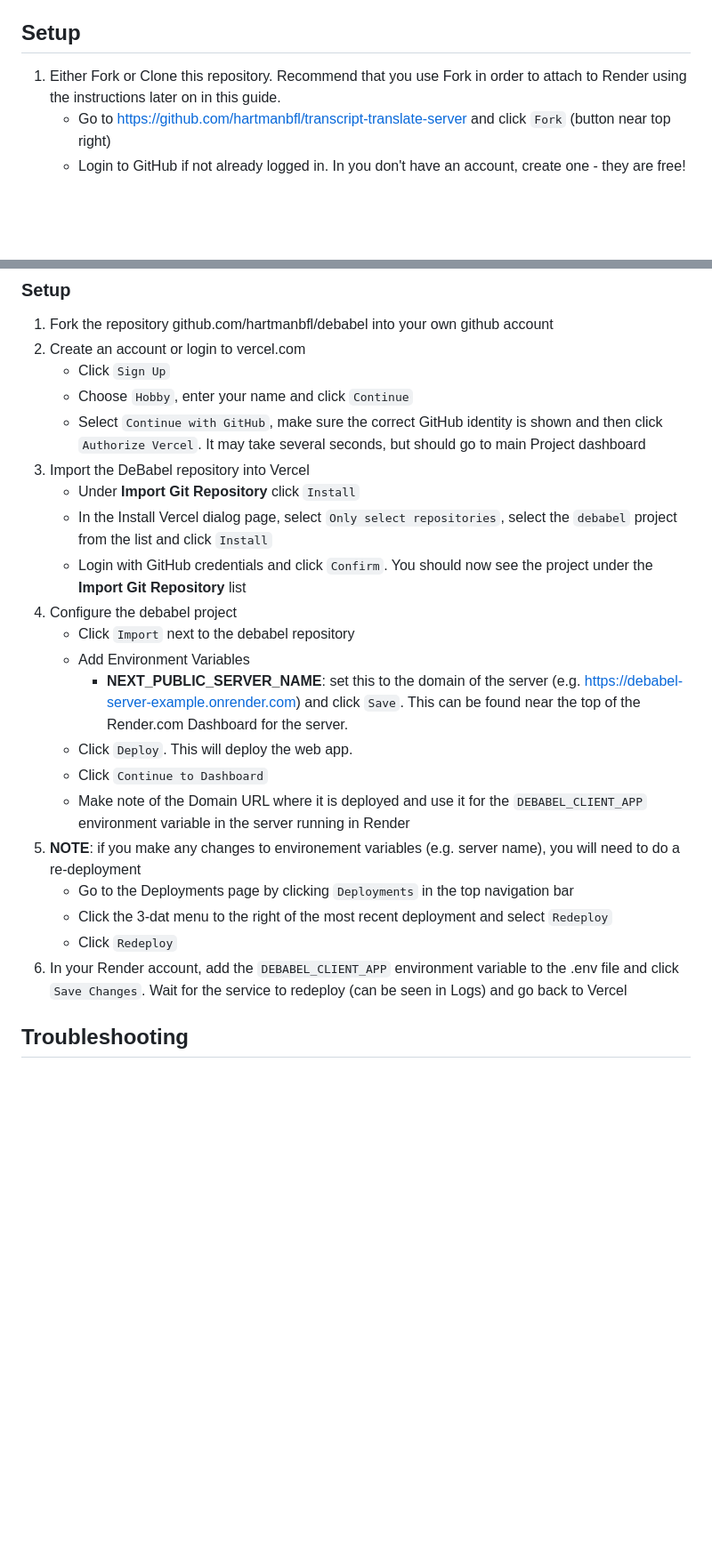
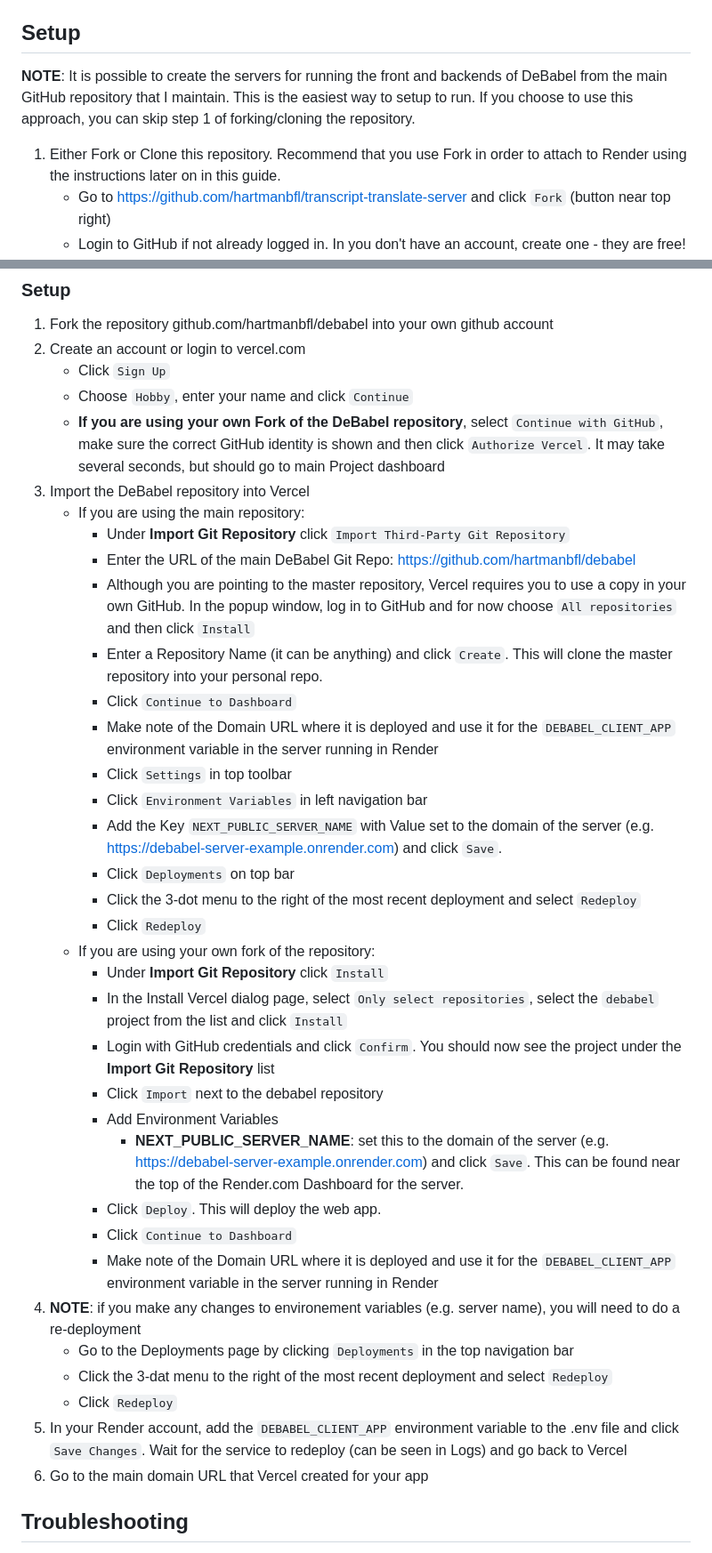
Before and after one commit to hartmanbfl/transcript-translate-server, a Markdown page: README.md, 2 parts joined by grey strips. Shown at 89% size. Rendered like a GitHub page; blank space fills up the shorter version.

Commit message:
Updated docs for deploying without having to fork your own repositories

```diff
--- a/README.md
+++ b/README.md
@@ -5,8 +5,11 @@ To run the server, you will need to provide credentials for Deepgram, Firebase a
 Note:  you can test with the free version of Google Translate by setting the environment variable `USE_GOOGLE_TRANSLATE_SUBSCRIPTION` to false in .env.
 
 ## Setup
+**NOTE**: It is possible to create the servers for running the front and backends of DeBabel from the main
+    GitHub repository that I maintain.  This is the easiest way to setup to run.  If you choose to use this
+    approach, you can skip step 1 of forking/cloning the repository.
 1.  Either Fork or Clone this repository.  Recommend that you use Fork in order to attach
-   to Render using the instructions later on in this guide.
+    to Render using the instructions later on in this guide.
     - Go to https://github.com/hartmanbfl/transcript-translate-server and click `Fork` (button near top right)
     - Login to GitHub if not already logged in.  In you don't have an account, create one - they are free!
     - At this point you may have to click the `Fork` button again if on the main repository screen.  You
@@ -170,27 +176,45 @@ Render environment variables.  Here are the steps for adding it:
 2.  Create an account or login to vercel.com
     - Click `Sign Up`
     - Choose `Hobby`, enter your name and click `Continue`
-    - Select `Continue with GitHub`, make sure the correct GitHub identity is shown and then click `Authorize Vercel`.  It
+    - **If you are using your own Fork of the DeBabel repository**, select `Continue with GitHub`,
+      make sure the correct GitHub identity is shown and then click `Authorize Vercel`.  It
       may take several seconds, but should go to main Project dashboard
 3.  Import the DeBabel repository into Vercel
-    - Under **Import Git Repository** click `Install`
-    - In the Install Vercel dialog page, select `Only select repositories`, select the `debabel`
-      project from the list and click `Install`
-    - Login with GitHub credentials and click `Confirm`.  You should now see the project under the **Import Git Repository** list
-4.  Configure the debabel project
-    - Click `Import` next to the debabel repository
-    - Add Environment Variables
-        - **NEXT_PUBLIC_SERVER_NAME**: set this to the domain of the server (e.g. https://debabel-server-example.onrender.com) and click `Save`.
-          This can be found near the top of the Render.com Dashboard for the server.
-    - Click `Deploy`. This will deploy the web app.
-    - Click `Continue to Dashboard`
-    - Make note of the Domain URL where it is deployed and use it for the `DEBABEL_CLIENT_APP` environment variable in the server running in Render
-5.  **NOTE**: if you make any changes to environement variables (e.g. server name), you will need to do a re-deployment
+    - If you are using the main repository:
+        - Under **Import Git Repository** click `Import Third-Party Git Repository`
+        - Enter the URL of the main DeBabel Git Repo:  https://github.com/hartmanbfl/debabel
+        - Although you are pointing to the master repository, Vercel requires you to use a copy in
+          your own GitHub.  In the popup window, log in to GitHub and for now choose `All repositories`
+          and then click `Install`
+        - Enter a Repository Name (it can be anything) and click `Create`. This will clone the
+          master repository into your personal repo.
+        - Click `Continue to Dashboard`
+        - Make note of the Domain URL where it is deployed and use it for the `DEBABEL_CLIENT_APP` environment variable in the server running in Render
+        - Click `Settings` in top toolbar
+        - Click `Environment Variables` in left navigation bar
+        - Add the Key `NEXT_PUBLIC_SERVER_NAME` with Value set to the domain of the server (e.g. https://debabel-server-example.onrender.com) and click `Save`.
+        - Click `Deployments` on top bar
+        - Click the 3-dot menu to the right of the most recent deployment and select `Redeploy`
+        - Click `Redeploy`
+    - If you are using your own fork of the repository:
+        - Under **Import Git Repository** click `Install`
+        - In the Install Vercel dialog page, select `Only select repositories`, select the `debabel`
+          project from the list and click `Install`
+        - Login with GitHub credentials and click `Confirm`.  You should now see the project under the **Import Git Repository** list
+        - Click `Import` next to the debabel repository
+        - Add Environment Variables
+            - **NEXT_PUBLIC_SERVER_NAME**: set this to the domain of the server (e.g. https://debabel-server-example.onrender.com) and click `Save`.
+              This can be found near the top of the Render.com Dashboard for the server.
+        - Click `Deploy`. This will deploy the web app.
+        - Click `Continue to Dashboard`
+        - Make note of the Domain URL where it is deployed and use it for the `DEBABEL_CLIENT_APP` environment variable in the server running in Render
+4.  **NOTE**: if you make any changes to environement variables (e.g. server name), you will need to do a re-deployment
     - Go to the Deployments page by clicking `Deployments` in the top navigation bar
     - Click the 3-dat menu to the right of the most recent deployment and select `Redeploy`
     - Click `Redeploy`
-6.  In your Render account, add the `DEBABEL_CLIENT_APP` environment variable to the .env file and click `Save Changes`.
+5.  In your Render account, add the `DEBABEL_CLIENT_APP` environment variable to the .env file and click `Save Changes`.
     Wait for the service to redeploy (can be seen in Logs) and go back to Vercel
+6.  Go to the main domain URL that Vercel created for your app
 
 ## Troubleshooting
 - If the mobile app isn't rendering any data, go to the Render server and make sure it is running.
```
Also changed, not shown: other parts of README.md (+10 -7 lines).
